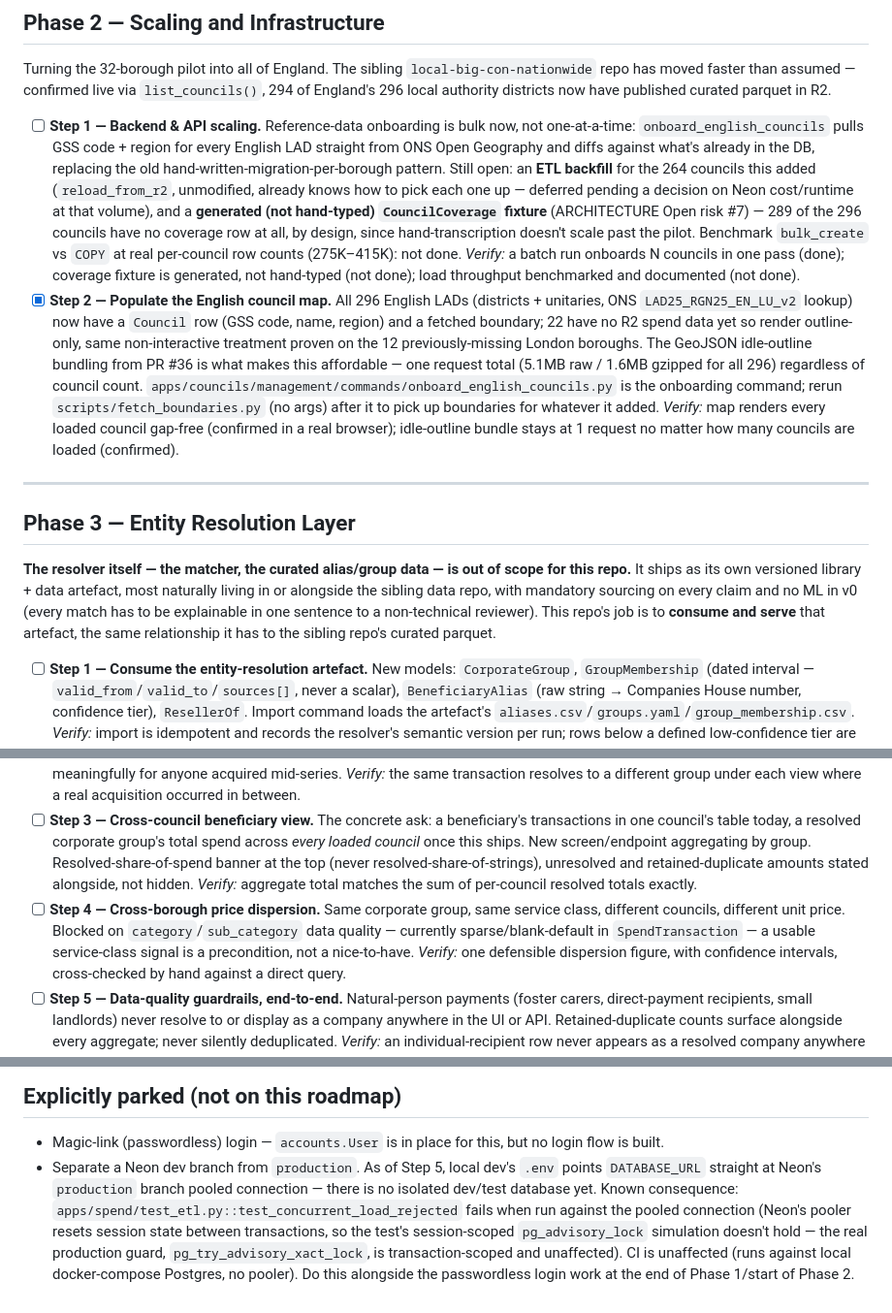
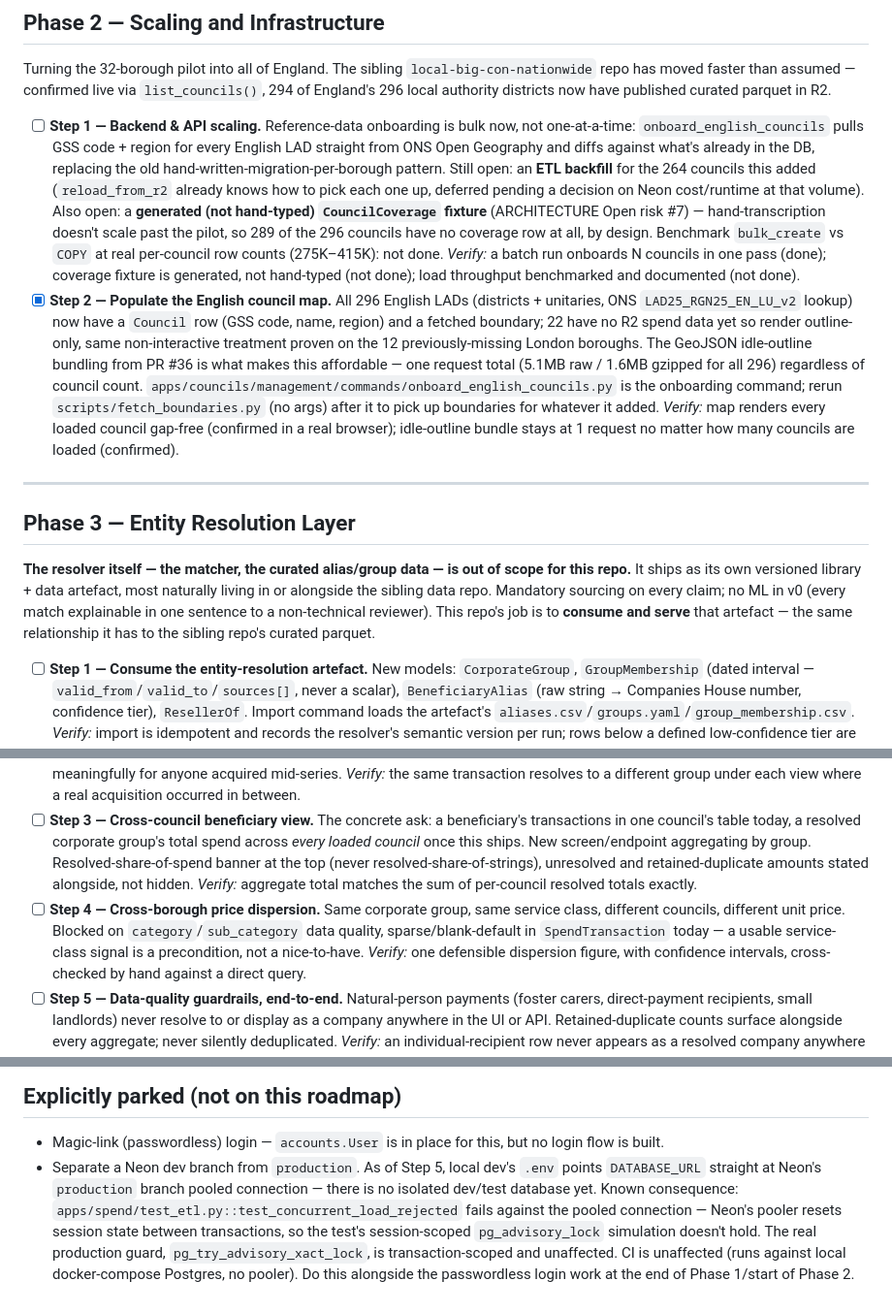
Before and after one commit to fraserwat/local-spend-tracker-frontend, a Markdown page: TODO.md, 3 parts joined by grey strips. Shown at 97% size. GitHub-like rendering.

Commit message:
Split run-on sentences in TODO.md
Co-Authored-By: Claude Sonnet 5 <noreply@anthropic.com>
Claude-Session: https://claude.ai/code/session_01FXWLk75EWigcUN1v9oJ2Cx

```diff
--- a/TODO.md
+++ b/TODO.md
@@ -46,7 +46,7 @@ Everything built so far: the pilot-scale map + spend-table serving layer.
 
 Turning the 32-borough pilot into all of England. The sibling `local-big-con-nationwide` repo has moved faster than assumed — confirmed live via `list_councils()`, 294 of England's 296 local authority districts now have published curated parquet in R2.
 
-- [ ] **Step 1 — Backend & API scaling.** Reference-data onboarding is bulk now, not one-at-a-time: `onboard_english_councils` pulls GSS code + region for every English LAD straight from ONS Open Geography and diffs against what's already in the DB, replacing the old hand-written-migration-per-borough pattern. Still open: an **ETL backfill** for the 264 councils this added (`reload_from_r2`, unmodified, already knows how to pick each one up — deferred pending a decision on Neon cost/runtime at that volume), and a **generated (not hand-typed) `CouncilCoverage` fixture** (ARCHITECTURE Open risk #7) — 289 of the 296 councils have no coverage row at all, by design, since hand-transcription doesn't scale past the pilot. Benchmark `bulk_create` vs `COPY` at real per-council row counts (275K–415K): not done.
+- [ ] **Step 1 — Backend & API scaling.** Reference-data onboarding is bulk now, not one-at-a-time: `onboard_english_councils` pulls GSS code + region for every English LAD straight from ONS Open Geography and diffs against what's already in the DB, replacing the old hand-written-migration-per-borough pattern. Still open: an **ETL backfill** for the 264 councils this added (`reload_from_r2` already knows how to pick each one up, deferred pending a decision on Neon cost/runtime at that volume). Also open: a **generated (not hand-typed) `CouncilCoverage` fixture** (ARCHITECTURE Open risk #7) — hand-transcription doesn't scale past the pilot, so 289 of the 296 councils have no coverage row at all, by design. Benchmark `bulk_create` vs `COPY` at real per-council row counts (275K–415K): not done.
   *Verify:* a batch run onboards N councils in one pass (done); coverage fixture is generated, not hand-typed (not done); load throughput benchmarked and documented (not done).
 - [x] **Step 2 — Populate the English council map.** All 296 English LADs (districts + unitaries, ONS `LAD25_RGN25_EN_LU_v2` lookup) now have a `Council` row (GSS code, name, region) and a fetched boundary; 22 have no R2 spend data yet so render outline-only, same non-interactive treatment proven on the 12 previously-missing London boroughs. The GeoJSON idle-outline bundling from PR #36 is what makes this affordable — one request total (5.1MB raw / 1.6MB gzipped for all 296) regardless of council count. `apps/councils/management/commands/onboard_english_councils.py` is the onboarding command; rerun `scripts/fetch_boundaries.py` (no args) after it to pick up boundaries for whatever it added.
   *Verify:* map renders every loaded council gap-free (confirmed in a real browser); idle-outline bundle stays at 1 request no matter how many councils are loaded (confirmed).
@@ -55,7 +55,7 @@ Turning the 32-borough pilot into all of England. The sibling `local-big-con-nat
 
 ## Phase 3 — Entity Resolution Layer
 
-**The resolver itself — the matcher, the curated alias/group data — is out of scope for this repo.** It ships as its own versioned library + data artefact, most naturally living in or alongside the sibling data repo, with mandatory sourcing on every claim and no ML in v0 (every match has to be explainable in one sentence to a non-technical reviewer). This repo's job is to **consume and serve** that artefact, the same relationship it has to the sibling repo's curated parquet.
+**The resolver itself — the matcher, the curated alias/group data — is out of scope for this repo.** It ships as its own versioned library + data artefact, most naturally living in or alongside the sibling data repo. Mandatory sourcing on every claim; no ML in v0 (every match explainable in one sentence to a non-technical reviewer). This repo's job is to **consume and serve** that artefact — the same relationship it has to the sibling repo's curated parquet.
 
 - [ ] **Step 1 — Consume the entity-resolution artefact.** New models: `CorporateGroup`, `GroupMembership` (dated interval — `valid_from`/`valid_to`/`sources[]`, never a scalar), `BeneficiaryAlias` (raw string → Companies House number, confidence tier), `ResellerOf`. Import command loads the artefact's `aliases.csv`/`groups.yaml`/`group_membership.csv`.
   *Verify:* import is idempotent and records the resolver's semantic version per run; rows below a defined low-confidence tier are structurally unreachable from any published query — enforced in code, not convention.
@@ -63,7 +63,7 @@ Turning the 32-borough pilot into all of England. The sibling `local-big-con-nat
   *Verify:* the same transaction resolves to a different group under each view where a real acquisition occurred in between.
 - [ ] **Step 3 — Cross-council beneficiary view.** The concrete ask: a beneficiary's transactions in one council's table today, a resolved corporate group's total spend across *every loaded council* once this ships. New screen/endpoint aggregating by group. Resolved-share-of-spend banner at the top (never resolved-share-of-strings), unresolved and retained-duplicate amounts stated alongside, not hidden.
   *Verify:* aggregate total matches the sum of per-council resolved totals exactly.
-- [ ] **Step 4 — Cross-borough price dispersion.** Same corporate group, same service class, different councils, different unit price. Blocked on `category`/`sub_category` data quality — currently sparse/blank-default in `SpendTransaction` — a usable service-class signal is a precondition, not a nice-to-have.
+- [ ] **Step 4 — Cross-borough price dispersion.** Same corporate group, same service class, different councils, different unit price. Blocked on `category`/`sub_category` data quality, sparse/blank-default in `SpendTransaction` today — a usable service-class signal is a precondition, not a nice-to-have.
   *Verify:* one defensible dispersion figure, with confidence intervals, cross-checked by hand against a direct query.
 - [ ] **Step 5 — Data-quality guardrails, end-to-end.** Natural-person payments (foster carers, direct-payment recipients, small landlords) never resolve to or display as a company anywhere in the UI or API. Retained-duplicate counts surface alongside every aggregate; never silently deduplicated.
   *Verify:* an individual-recipient row never appears as a resolved company anywhere in the product.
@@ -84,4 +84,4 @@ Estimates whether, and when, bringing an outsourced council service back in-hous
 ## Explicitly parked (not on this roadmap)
 
 - Magic-link (passwordless) login — `accounts.User` is in place for this, but no login flow is built.
-- Separate a Neon dev branch from `production`. As of Step 5, local dev's `.env` points `DATABASE_URL` straight at Neon's `production` branch pooled connection — there is no isolated dev/test database yet. Known consequence: `apps/spend/test_etl.py::test_concurrent_load_rejected` fails when run against the pooled connection (Neon's pooler resets session state between transactions, so the test's session-scoped `pg_advisory_lock` simulation doesn't hold — the real production guard, `pg_try_advisory_xact_lock`, is transaction-scoped and unaffected). CI is unaffected (runs against local docker-compose Postgres, no pooler). Do this alongside the passwordless login work at the end of Phase 1/start of Phase 2.
+- Separate a Neon dev branch from `production`. As of Step 5, local dev's `.env` points `DATABASE_URL` straight at Neon's `production` branch pooled connection — there is no isolated dev/test database yet. Known consequence: `apps/spend/test_etl.py::test_concurrent_load_rejected` fails against the pooled connection — Neon's pooler resets session state between transactions, so the test's session-scoped `pg_advisory_lock` simulation doesn't hold. The real production guard, `pg_try_advisory_xact_lock`, is transaction-scoped and unaffected. CI is unaffected (runs against local docker-compose Postgres, no pooler). Do this alongside the passwordless login work at the end of Phase 1/start of Phase 2.
```
